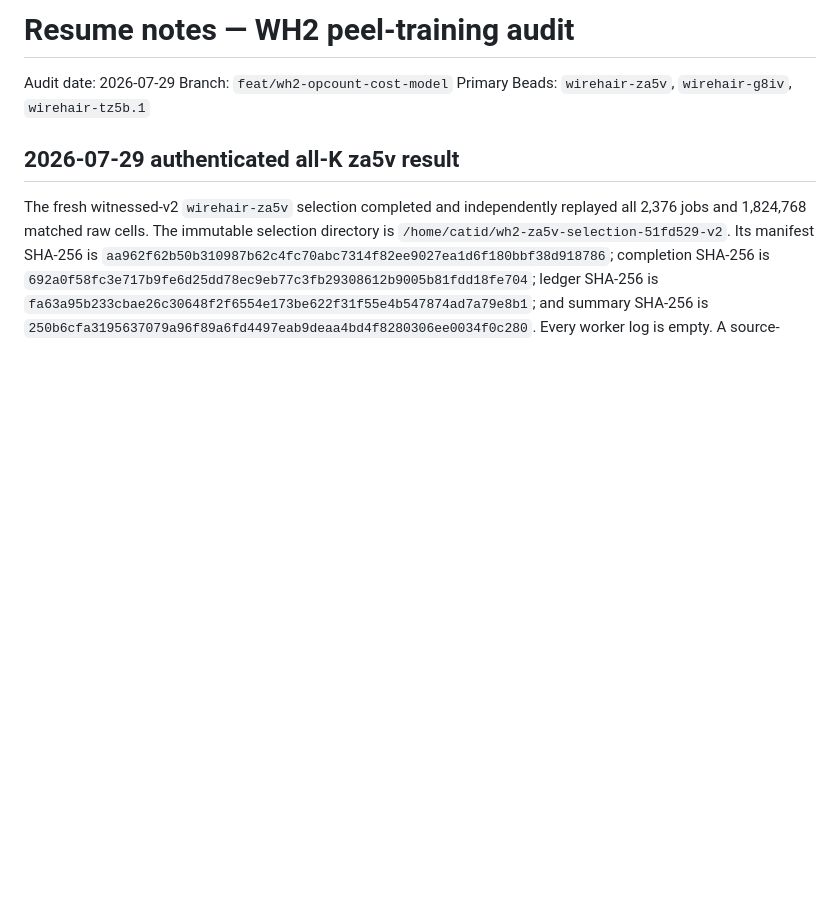
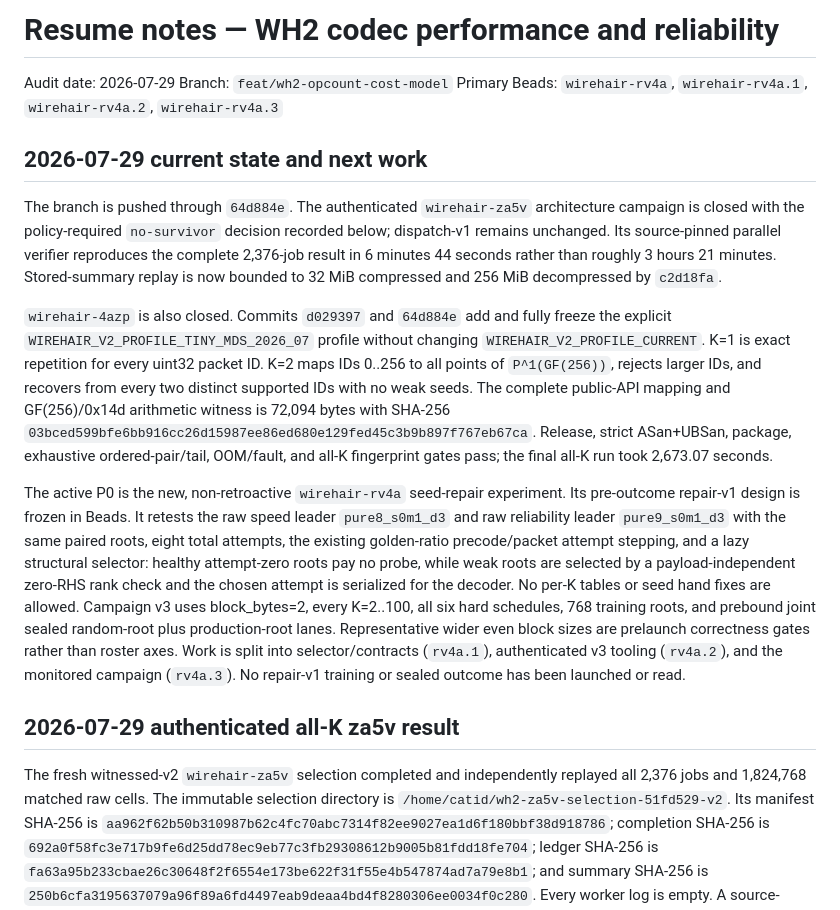
Before and after one commit to catid/wirehair, a Markdown page: resume.md, the part around the change. Rendered like a GitHub page; blank space fills up the shorter version.

Commit message:
docs(wh2): refresh verified handoff

```diff
--- a/resume.md
+++ b/resume.md
@@ -1,8 +1,45 @@
-# Resume notes — WH2 peel-training audit
+# Resume notes — WH2 codec performance and reliability
 
 Audit date: 2026-07-29
 Branch: `feat/wh2-opcount-cost-model`
-Primary Beads: `wirehair-za5v`, `wirehair-g8iv`, `wirehair-tz5b.1`
+Primary Beads: `wirehair-rv4a`, `wirehair-rv4a.1`,
+`wirehair-rv4a.2`, `wirehair-rv4a.3`
+
+## 2026-07-29 current state and next work
+
+The branch is pushed through `64d884e`.  The authenticated `wirehair-za5v`
+architecture campaign is closed with the policy-required `no-survivor`
+decision recorded below; dispatch-v1 remains unchanged.  Its source-pinned
+parallel verifier reproduces the complete 2,376-job result in 6 minutes
+44 seconds rather than roughly 3 hours 21 minutes.  Stored-summary replay is
+now bounded to 32 MiB compressed and 256 MiB decompressed by `c2d18fa`.
+
+`wirehair-4azp` is also closed.  Commits `d029397` and `64d884e` add and fully
+freeze the explicit `WIREHAIR_V2_PROFILE_TINY_MDS_2026_07` profile without
+changing `WIREHAIR_V2_PROFILE_CURRENT`.  K=1 is exact repetition for every
+uint32 packet ID.  K=2 maps IDs 0..256 to all points of
+`P^1(GF(256))`, rejects larger IDs, and recovers from every two distinct
+supported IDs with no weak seeds.  The complete public-API mapping and
+GF(256)/0x14d arithmetic witness is 72,094 bytes with SHA-256
+`03bced599bfe6bb916cc26d15987ee86ed680e129fed45c3b9b897f767eb67ca`.
+Release, strict ASan+UBSan, package, exhaustive ordered-pair/tail, OOM/fault,
+and all-K fingerprint gates pass; the final all-K run took 2,673.07 seconds.
+
+The active P0 is the new, non-retroactive `wirehair-rv4a` seed-repair
+experiment.  Its pre-outcome repair-v1 design is frozen in Beads.  It retests
+the raw speed leader `pure8_s0m1_d3` and raw reliability leader
+`pure9_s0m1_d3` with the same paired roots, eight total attempts, the existing
+golden-ratio precode/packet attempt stepping, and a lazy structural selector:
+healthy attempt-zero roots pay no probe, while weak roots are selected by a
+payload-independent zero-RHS rank check and the chosen attempt is serialized
+for the decoder.  No per-K tables or seed hand fixes are allowed.  Campaign
+v3 uses block_bytes=2, every K=2..100, all six hard schedules, 768 training
+roots, and prebound joint sealed random-root plus production-root lanes.
+Representative wider even block sizes are prelaunch correctness gates rather
+than roster axes.  Work is split into selector/contracts (`rv4a.1`),
+authenticated v3 tooling (`rv4a.2`), and the monitored campaign
+(`rv4a.3`).  No repair-v1 training or sealed outcome has been launched or
+read.
 
 ## 2026-07-29 authenticated all-K za5v result
 
```
